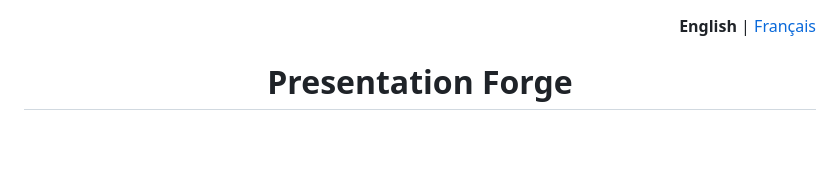
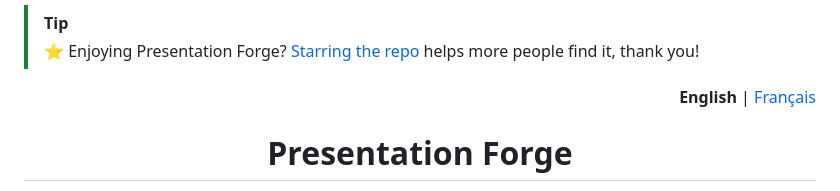
Before and after one commit to thmsgo18/presentation-forge, a Markdown page: README.md, the part around the change. Rendered like a GitHub page; blank space fills up the shorter version.

```diff
--- a/README.md
+++ b/README.md
@@ -1,3 +1,6 @@
+> [!TIP]
+> ⭐ Enjoying Presentation Forge? [Starring the repo](https://github.com/thmsgo18/presentation-forge) helps more people find it, thank you!
+
 <p align="right"><b>English</b> | <a href="./README.fr.md">Français</a></p>
 
 <h1 align="center">Presentation Forge</h1>
```
Also changed, not shown: README.fr.md (+3 -0 lines).
